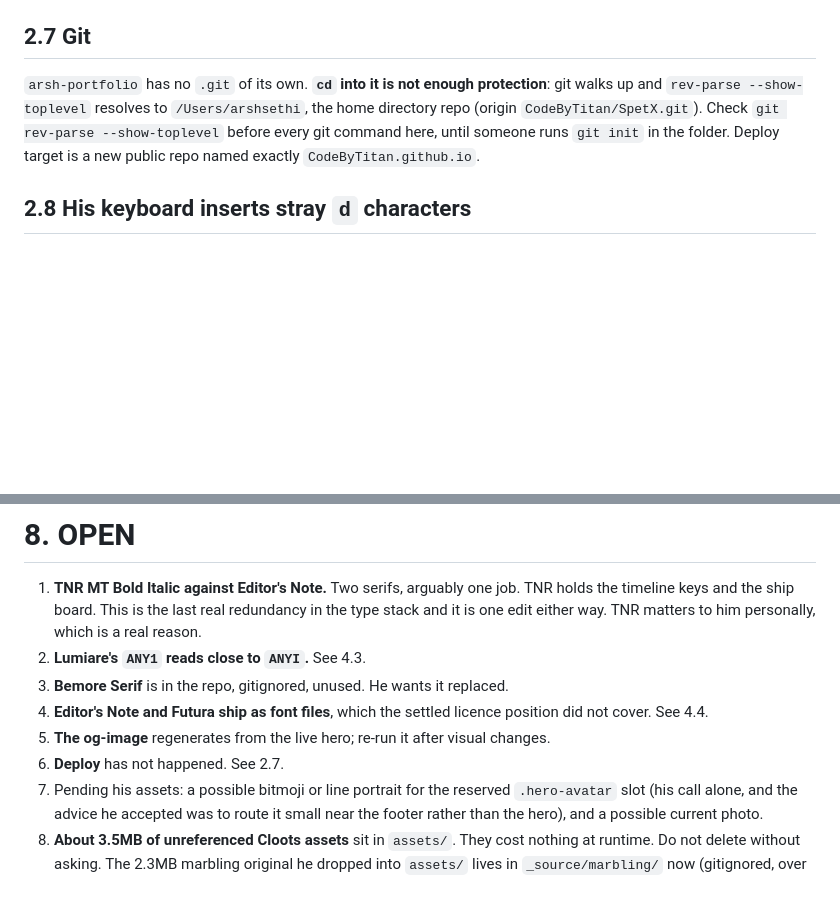
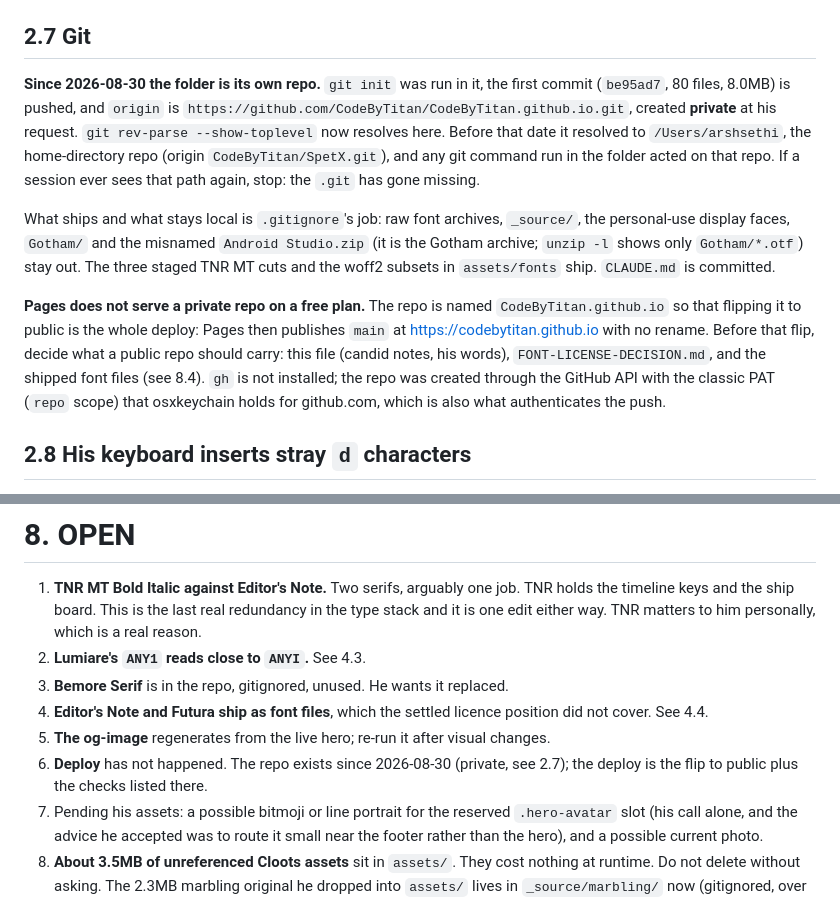
Before and after one commit to CodeByTitan/CodeByTitan.github.io, a Markdown page: CLAUDE.md, 2 parts joined by grey strips. GitHub-like rendering; blank space fills up the shorter version.

Commit message:
Record the repo and deploy state in CLAUDE.md 2.7 and 8.6
The folder is now its own private repo; the old text described the
no-git hazard and a public deploy target that had not been created.

Co-Authored-By: Claude Fable 5 <noreply@anthropic.com>

```diff
--- a/CLAUDE.md
+++ b/CLAUDE.md
@@ -197,12 +197,29 @@ of any large addition. `ROUND-5-MANDATE.md` exists because of this.
 
 ## 2.7 Git
 
-`arsh-portfolio` has no `.git` of its own. **`cd` into it is not enough
-protection**: git walks up and `rev-parse --show-toplevel` resolves to
-`/Users/arshsethi`, the home directory repo (origin `CodeByTitan/SpetX.git`).
-Check `git rev-parse --show-toplevel` before every git command here, until
-someone runs `git init` in the folder. Deploy target is a new public repo named
-exactly `CodeByTitan.github.io`.
+**Since 2026-08-30 the folder is its own repo.** `git init` was run in it, the
+first commit (`be95ad7`, 80 files, 8.0MB) is pushed, and `origin` is
+`https://github.com/CodeByTitan/CodeByTitan.github.io.git`, created
+**private** at his request. `git rev-parse --show-toplevel` now resolves
+here. Before that date it resolved to `/Users/arshsethi`, the home-directory
+repo (origin `CodeByTitan/SpetX.git`), and any git command run in the folder
+acted on that repo. If a session ever sees that path again, stop: the `.git`
+has gone missing.
+
+What ships and what stays local is `.gitignore`'s job: raw font archives,
+`_source/`, the personal-use display faces, `Gotham/` and the misnamed
+`Android Studio.zip` (it is the Gotham archive; `unzip -l` shows only
+`Gotham/*.otf`) stay out. The three staged TNR MT cuts and the woff2 subsets
+in `assets/fonts` ship. `CLAUDE.md` is committed.
+
+**Pages does not serve a private repo on a free plan.** The repo is named
+`CodeByTitan.github.io` so that flipping it to public is the whole deploy:
+Pages then publishes `main` at https://codebytitan.github.io with no rename.
+Before that flip, decide what a public repo should carry: this file (candid
+notes, his words), `FONT-LICENSE-DECISION.md`, and the shipped font files
+(see 8.4). `gh` is not installed; the repo was created through the GitHub API
+with the classic PAT (`repo` scope) that osxkeychain holds for github.com,
+which is also what authenticates the push.
 
 ## 2.8 His keyboard inserts stray `d` characters
 
@@ -1630,7 +1647,8 @@ Review renders accumulate in `_source/review/` (gitignored).
    position did not cover. See 4.4.
 5. **The og-image** regenerates from the live hero; re-run it after visual
    changes.
-6. **Deploy** has not happened. See 2.7.
+6. **Deploy** has not happened. The repo exists since 2026-08-30 (private,
+   see 2.7); the deploy is the flip to public plus the checks listed there.
 7. Pending his assets: a possible bitmoji or line portrait for the reserved
    `.hero-avatar` slot (his call alone, and the advice he accepted was to route
    it small near the footer rather than the hero), and a possible current photo.
```
